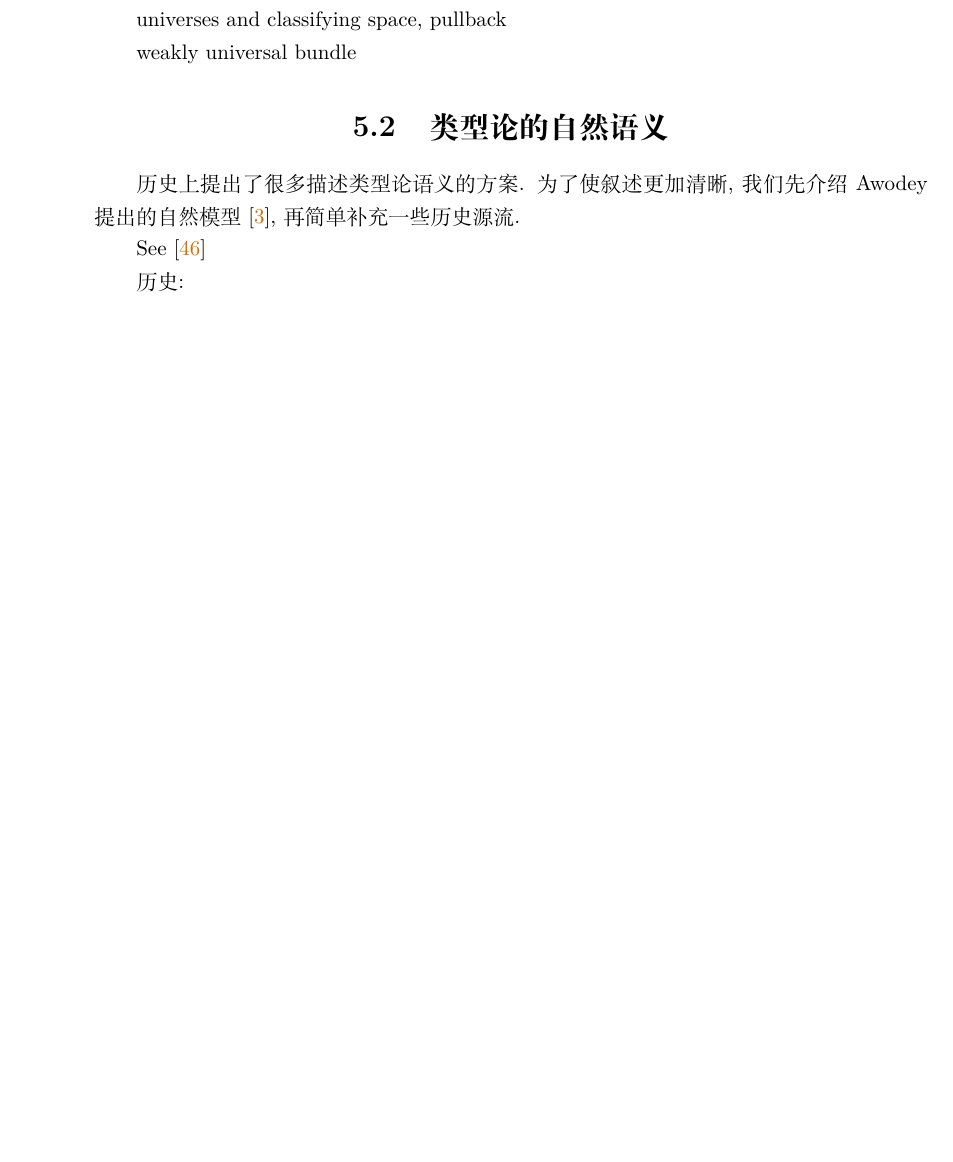
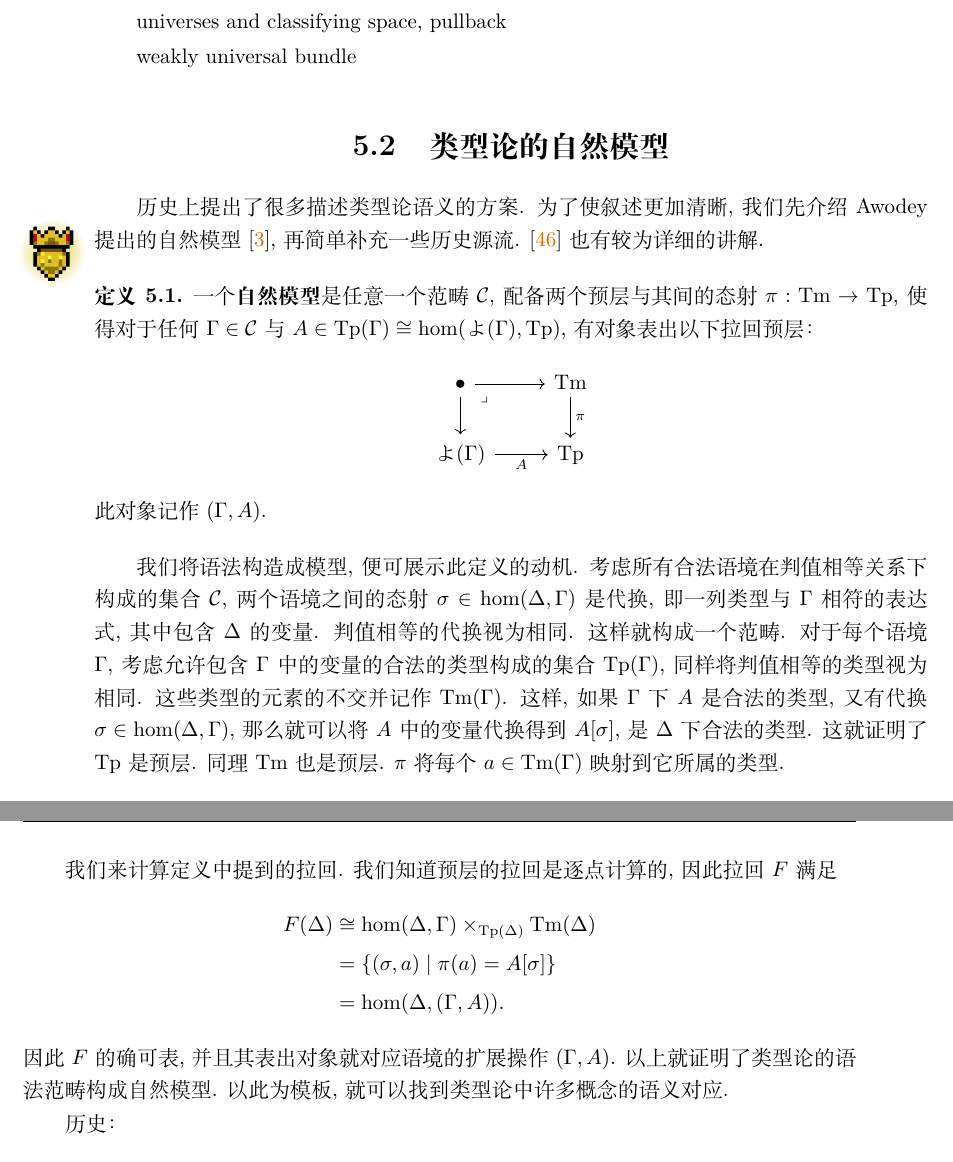
Before and after one commit to Trebor-Huang/history, a LaTeX thesis (history.tex, which reads chapters/category.tex): part of page 56 of 75 before the commit and two parts of pages 56 and 57 of 75 after it, the two joined at a grey line, cut so that both start at the same text, the shorter picture padded with empty space. Compiled offline with XeLaTeX.

Commit message:
Natural model intro

```diff
--- a/chapters/category.tex
+++ b/chapters/category.tex
@@ -94,16 +94,61 @@ universes and classifying space, pullback
 
 weakly universal bundle
 
-\section{类型论的自然语义}
+\section{类型论的自然模型}\label{category:naturalmodel}
 
 历史上提出了很多描述类型论语义的方案. 为了使叙述更加清晰,
 我们先介绍 Awodey 提出的自然模型~\cite{awodey:2018:natural},
 再简单补充一些历史源流.
-
-
-See \cite{newstead:2018:natmod-poly}
-
-历史:
+\cite{newstead:2018:natmod-poly} 也有较为详细的讲解.
+\berry{3}
+
+\begin{definition}\label{category:naturalmodeldef}
+一个\textbf{自然模型}是任意一个范畴 \(\mathcal C\),
+配备两个预层与其间的态射 \(\pi : \mathrm{Tm} \to \mathrm{Tp}\),
+使得对于任何 \(\Gamma \in \mathcal C\)
+与 \(A \in \mathrm{Tp}(\Gamma) \cong \hom(\yo(\Gamma), \mathrm{Tp})\),
+有对象表出以下拉回预层：
+\[\begin{tikzcd}
+\bullet & {\mathrm{Tm}} \\
+{\yo(\Gamma)} & {\mathrm{Tp}}
+\arrow["\pi", from=1-2, to=2-2]
+\arrow["A"', from=2-1, to=2-2]
+\arrow[from=1-1, to=2-1]
+\arrow[from=1-1, to=1-2]
+\arrow["\lrcorner"{anchor=center, pos=0.125}, draw=none, from=1-1, to=2-2]
+\end{tikzcd}\]
+此对象记作 \((\Gamma, A)\).
+\end{definition}
+
+我们将语法构造成模型, 便可展示此定义的动机.
+考虑所有合法语境在判值相等关系下构成的集合 \(\mathcal C\),
+两个语境之间的态射 \(\sigma \in \hom(\Delta, \Gamma)\) 是代换,
+即一列类型与 \(\Gamma\) 相符的表达式, 其中包含 \(\Delta\) 的变量.
+判值相等的代换视为相同. 这样就构成一个范畴.
+对于每个语境 \(\Gamma\),
+考虑允许包含 \(\Gamma\) 中的变量的合法的类型构成的集合 \(\mathrm{Tp}(\Gamma)\),
+同样将判值相等的类型视为相同.
+这些类型的元素的不交并记作 \(\mathrm{Tm}(\Gamma)\).
+这样, 如果 \(\Gamma\) 下 \(A\) 是合法的类型,
+又有代换 \(\sigma \in \hom(\Delta, \Gamma)\),
+那么就可以将 \(A\) 中的变量代换得到 \(A[\sigma]\),
+是 \(\Delta\) 下合法的类型.
+这就证明了 \(\mathrm{Tp}\) 是预层. 同理 \(\mathrm{Tm}\) 也是预层.
+\(\pi\) 将每个 \(a \in \mathrm{Tm}(\Gamma)\) 映射到它所属的类型.
+
+我们来计算定义中提到的拉回. 我们知道预层的拉回是逐点计算的,
+因此拉回 \(F\) 满足
+\begin{align*}
+F(\Delta)
+&\cong \hom(\Delta, \Gamma) \times_{\mathrm{Tp}(\Delta)} \mathrm{Tm}(\Delta)\\
+&= \{(\sigma, a) \mid \pi(a) = A[\sigma]\}\\
+&= \hom(\Delta, (\Gamma, A)).
+\end{align*}
+因此 \(F\) 的确可表, 并且其表出对象就对应语境的扩展操作 \((\Gamma, A)\).
+以上就证明了类型论的语法范畴构成自然模型.
+以此为模板, 就可以找到类型论中许多概念的语义对应.
+
+历史：
 \begin{itemize}
 \item 1984 年, Seely~\cite{seely:1984:lccc}
 首次具体写出了用丛表示依值类型, 拉回表示代换的思想.
```
Also changed, not shown: chapters/category.tex (4 more changed lines).
